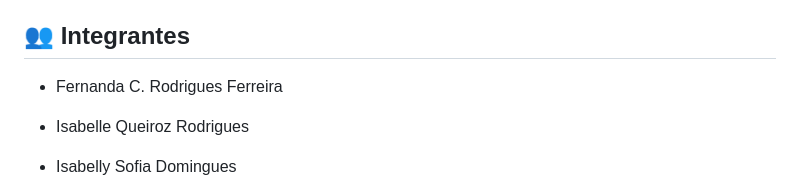
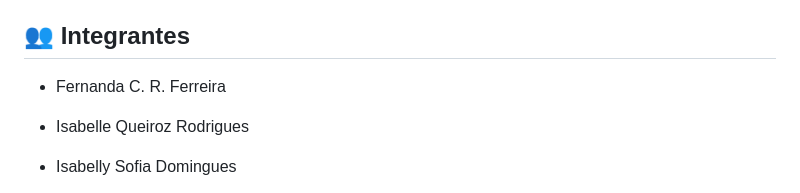
Before and after one commit to SarahKohnB/MetalTech, a Markdown page: README.md, the part around the change. Rendered like a GitHub page.

```diff
--- a/README.md
+++ b/README.md
@@ -4,7 +4,7 @@ Oii, esse README vai servir de apoio para você que quer fazer esse sistema func
 
 ## 👥 Integrantes
 
-* Fernanda C. Rodrigues Ferreira
+* Fernanda C. R. Ferreira
 
 * Isabelle Queiroz Rodrigues
 
```
